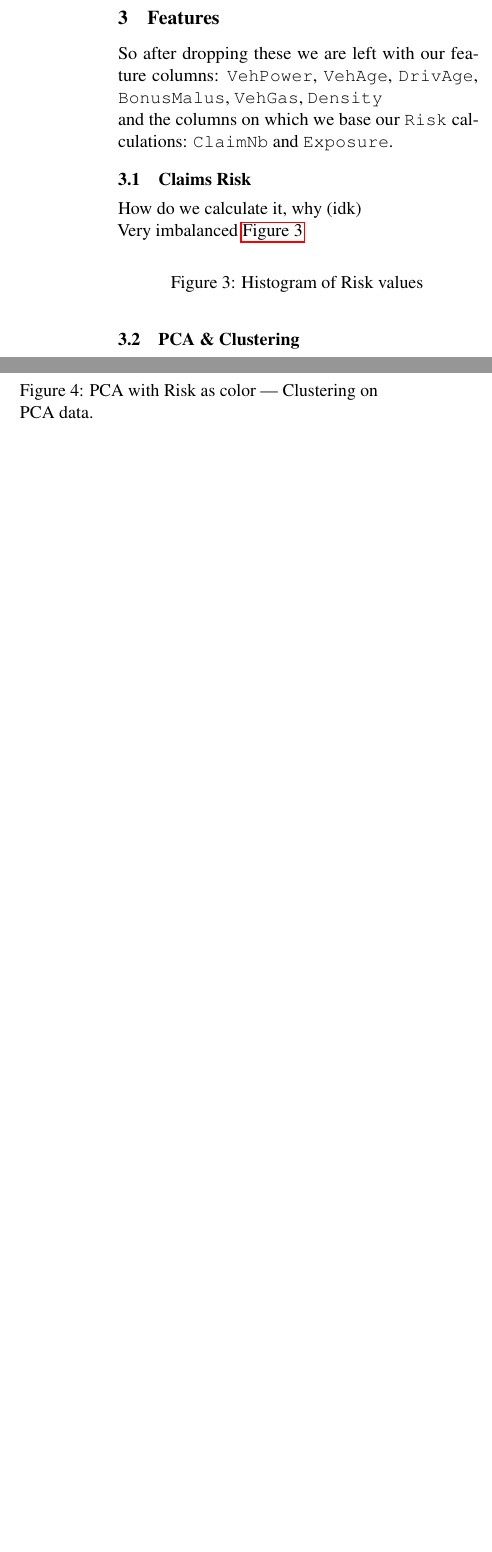
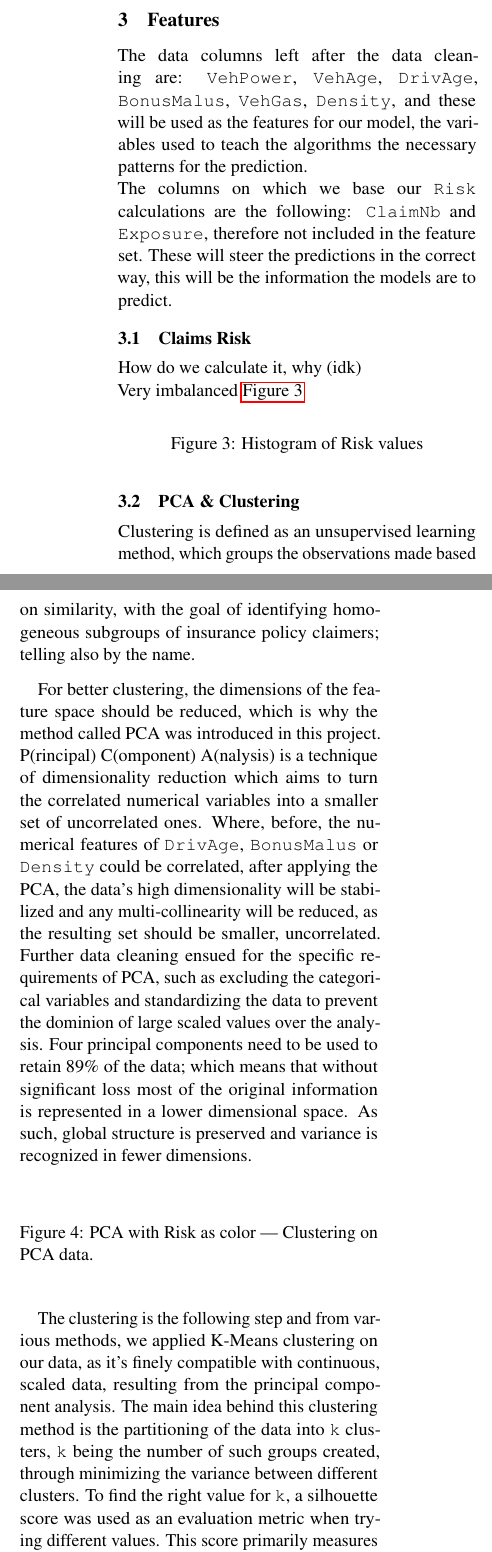
Before and after one commit to SAKULAK/ITU-MachineLearning-FinalProject-Couriers, a LaTeX document (Report/main.tex, which reads Report/sections/features.tex): two parts of the columns of page 3 of 7 before the commit and two parts of the columns of page 3 of 8 after it, joined at a grey line, cut so that both start at the same text, the shorter picture padded with empty space. Compiled offline with pdfLaTeX.

Commit message:
Changes from Overleaf

```diff
--- a/Report/sections/features.tex
+++ b/Report/sections/features.tex
@@ -1,5 +1,6 @@
-So after dropping these we are left with our feature columns: \texttt{VehPower}, \texttt{VehAge}, \texttt{DrivAge}, \texttt{BonusMalus}, \texttt{VehGas}, \texttt{Density}\\
-and the columns on which we base our \texttt{Risk} calculations: \texttt{ClaimNb} and \texttt{Exposure}.
+
+The data columns left after the data cleaning are: \texttt{VehPower}, \texttt{VehAge}, \texttt{DrivAge}, \texttt{BonusMalus}, \texttt{VehGas}, \texttt{Density}, and these will be used as the features for our model, the variables used to teach the algorithms the necessary patterns for the prediction.\\
+The columns on which we base our \texttt{Risk} calculations are the following: \texttt{ClaimNb} and \texttt{Exposure}, therefore not included in the feature set. These will steer the predictions in the correct way, this will be the information the models are to predict.
 
 \subsection{Claims Risk}
 How do we calculate it, why (idk)\\
@@ -11,9 +12,20 @@ Very imbalanced~\autoref{fig:distribution-risk}
     \label{fig:distribution-risk}
 \end{figure}
 
+%%%%%%%%%%%%%%%%%%%%%%section%%%%%%%%%%%%%%%%%%%%%%%%%%
 \subsection{PCA \& Clustering}
+Clustering is defined as an unsupervised learning method, which groups the observations made based on similarity, with the goal of identifying homogeneous subgroups of insurance policy claimers; telling also by the name.
+
+For better clustering, the dimensions of the feature space should be reduced, which is why the method called PCA was introduced in this project. P(rincipal) C(omponent) A(nalysis) is a technique of dimensionality reduction which aims to turn the correlated numerical variables into a smaller set of uncorrelated ones. Where, before, the numerical features of \texttt{DrivAge}, \texttt{BonusMalus} or \texttt{Density} could be correlated, after applying the PCA, the data's high dimensionality will be stabilized and any multi-collinearity will be reduced, as the resulting set should be smaller, uncorrelated.
+Further data cleaning ensued for the specific requirements of PCA, such as excluding the categorical variables and standardizing the data to prevent the dominion of large scaled values over the analysis.
+Four principal components need to be used to retain 89\% of the data; which means that without significant loss most of the original information is represented in a lower dimensional space. As such, global structure is preserved and variance is recognized in fewer dimensions.
+
 \begin{figure} [h]
     \centering
     \caption{PCA with Risk as color | Clustering on PCA data.}
     \label{fig:PCA-Risk-and-Clustering}
 \end{figure}
+
+The clustering is the following step and from various methods, we applied K-Means clustering on our data, as it's finely compatible with continuous, scaled data, resulting from the principal component analysis. The main idea behind this clustering method is the partitioning of the data into \texttt{k} clusters, \texttt{k} being the number of such groups created, through minimizing the variance between different clusters.
+To find the right value for \texttt{k}, a silhouette score was used as an evaluation metric when trying different values. This score primarily measures similarity of each observation to their own cluster and the quality of the separation between clusters, after which the best one is chosen. The \texttt{k} which maximized the number of the silhouette score, is the one that is chosen for the final \texttt{k} split.
+In summary of the vein of clustering, meaningful behavior and risk patterns will be displayed together, letting the visualization speak for different groups of the insurance customers.
```
Also changed, not shown: Report/sections/correctness.tex (+1 -1 lines), Report/sections/data.tex (+4 -4 lines), Report/main.pdf.
